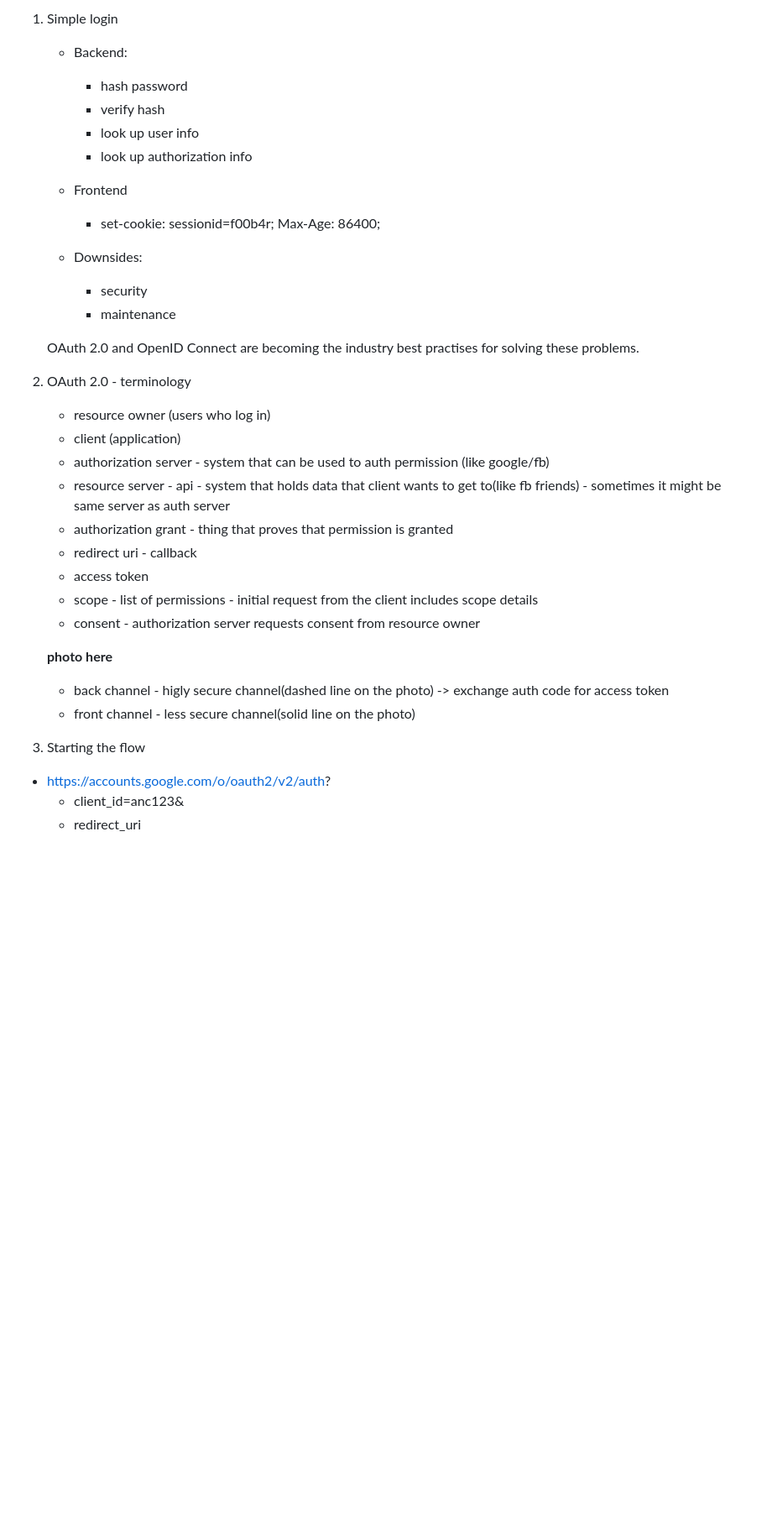
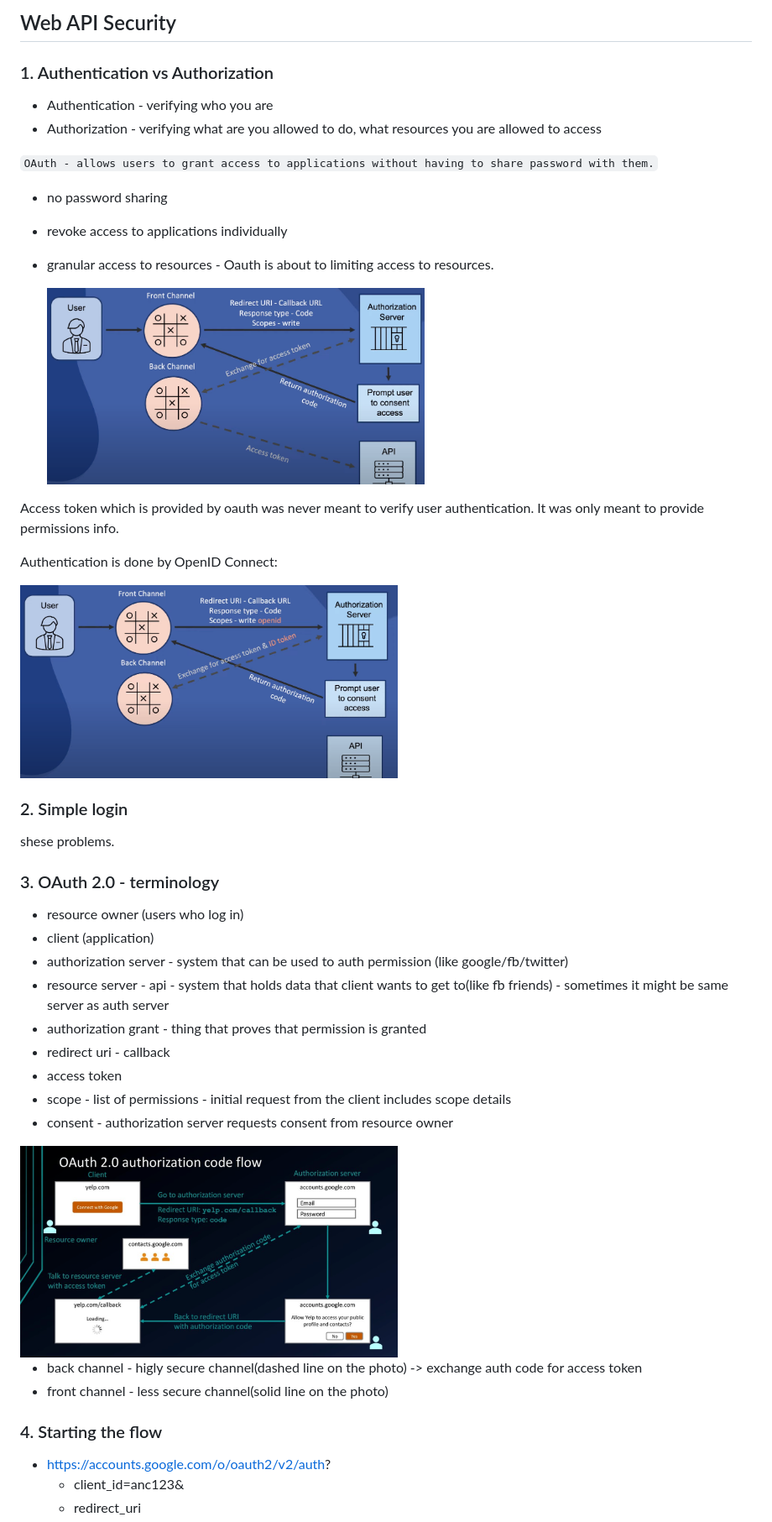
Before and after one commit to SawaGawlau/aws-deploy-template, a Markdown page: oauth2.0/README.md, the part around the change printed below. Shown: that part at 84% size. Drawn GitHub-style; pictures changed too: oauth2.0/flow.png (added), oauth2.0/flow2.png (added), oauth2.0/openid.png (added); blank space fills up the shorter version.

Commit message:
docs: oauth 2.0

```diff
--- a/oauth2.0/README.md
+++ b/oauth2.0/README.md
@@ -1,36 +1,44 @@
-1. Simple login
-    * Backend:
-        * hash password
-        * verify hash
-        * look up user info
-        * look up authorization info
+## Web API Security
 
-    * Frontend
-        * set-cookie: sessionid=f00b4r; Max-Age: 86400;
+### 1. Authentication vs Authorization
 
-    * Downsides:
-        * security
-        * maintenance
+ * Authentication - verifying who you are
+ * Authorization - verifying what are you allowed to do, what resources you are allowed to access
 
-    OAuth 2.0 and OpenID Connect are becoming the industry best practises for solving these problems.
+``OAuth - allows users to grant access to applications without having to share password with them.``
+* no password sharing
+* revoke access to applications individually
+* granular access to resources - Oauth is about to limiting access to resources.
 
-2. OAuth 2.0 - terminology
-    * resource owner (users who log in)
-    * client (application)
-    * authorization server - system that can be used to auth permission (like google/fb)
-    * resource server - api - system that holds data that client wants to get to(like fb friends) - sometimes it might be same server as auth server
-    * authorization grant - thing that proves that permission is granted
-    * redirect uri - callback
-    * access token
-    * scope - list of permissions - initial request from the client includes scope details
-    * consent - authorization server requests consent from resource owner
+    <img src="flow2.png" width="450" height="250" />
 
-    **photo here**
+Access token which is provided by oauth was never meant to verify user authentication. It was only meant to provide permissions info.
 
-    * back channel - higly secure channel(dashed line on the photo) -> exchange auth code for access token
-    * front channel - less secure channel(solid line on the photo)
+Authentication is done by OpenID Connect:
 
-3. Starting the flow
+   <img src="openid.png" width="450" height="250" />
+
+
+### 2. Simple login
+shese problems.
+
+### 3. OAuth 2.0 - terminology
+* resource owner (users who log in)
+* client (application)
+* authorization server - system that can be used to auth permission (like google/fb/twitter)
+* resource server - api - system that holds data that client wants to get to(like fb friends) - sometimes it might be same server as auth server
+* authorization grant - thing that proves that permission is granted
+* redirect uri - callback
+* access token
+* scope - list of permissions - initial request from the client includes scope details
+* consent - authorization server requests consent from resource owner
+
+<img src="flow.png" width="450" height="250" />
+
+* back channel - higly secure channel(dashed line on the photo) -> exchange auth code for access token
+* front channel - less secure channel(solid line on the photo)
+
+### 4. Starting the flow
 
 * https://accounts.google.com/o/oauth2/v2/auth?
     * client_id=anc123&
```
Also changed, not shown: other parts of oauth2.0/README.md (+52 -0 lines), oauth2.0/JWT.png (added), oauth2.0/refresh.png (added), 1 other file.
